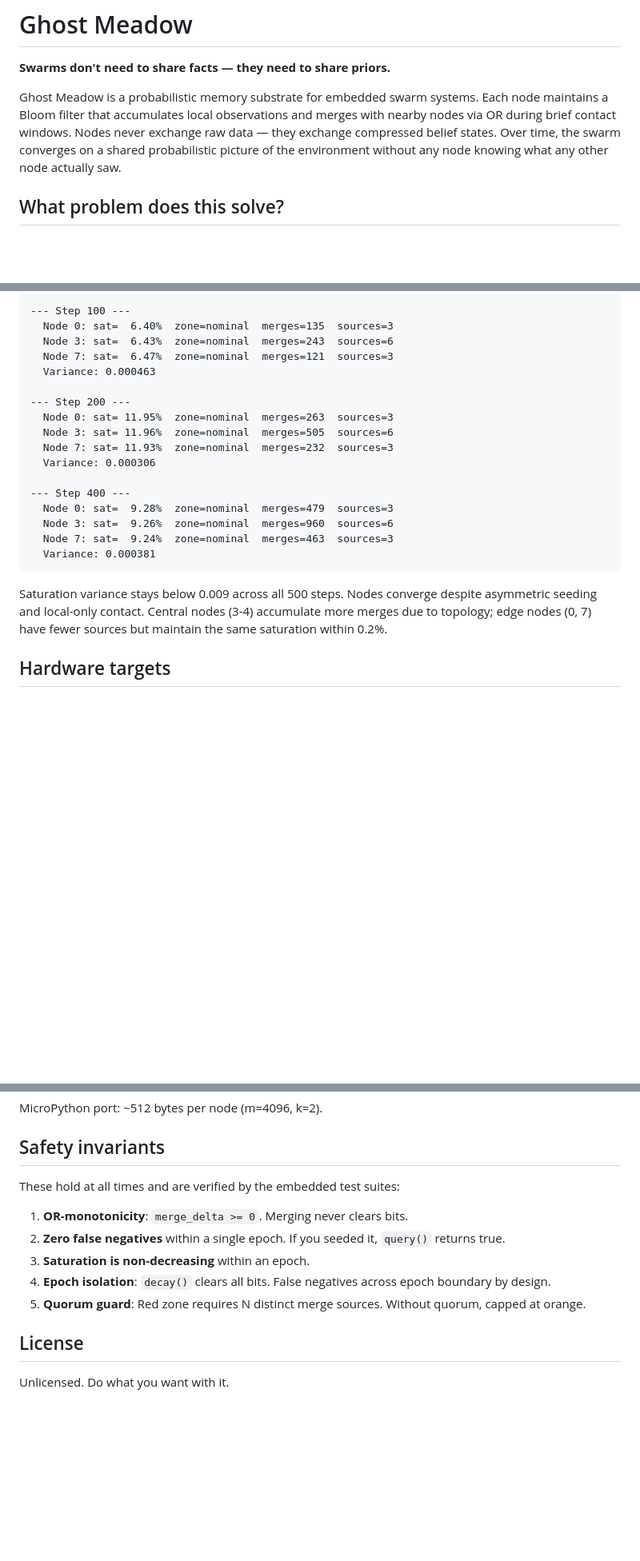
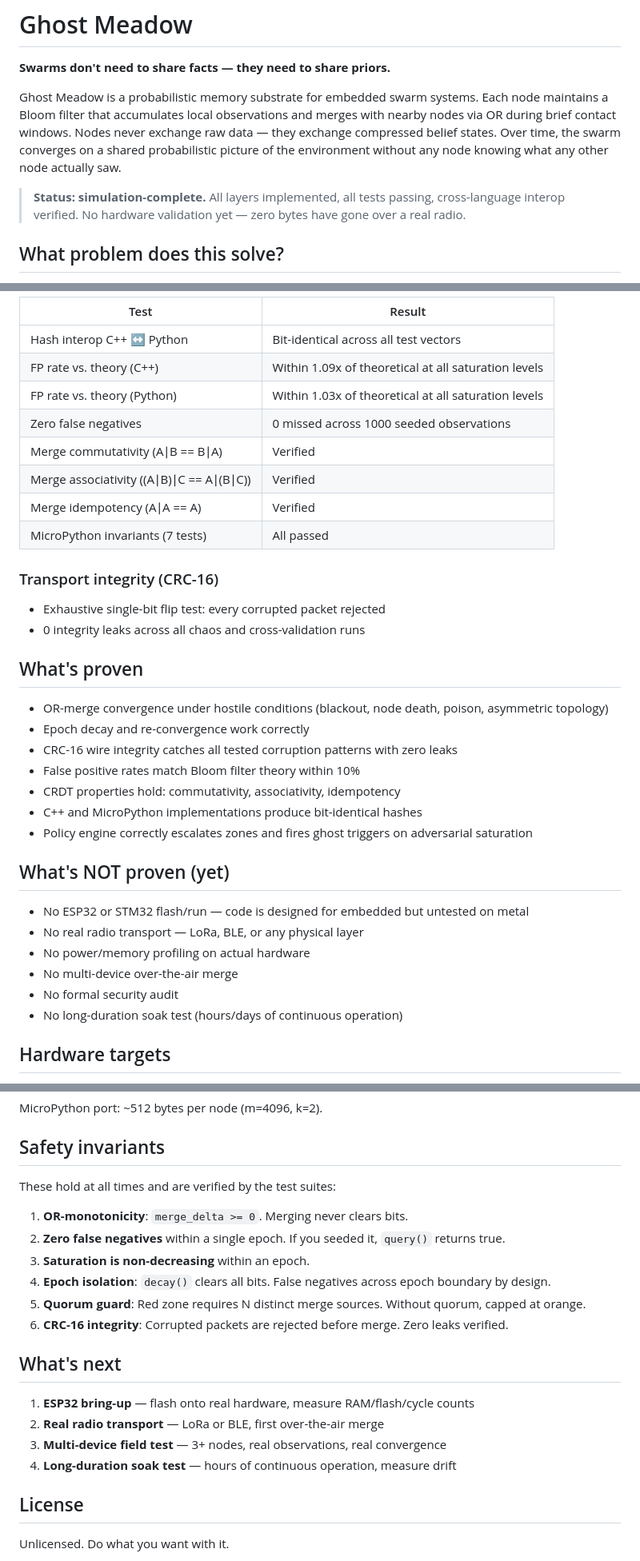
Before and after one commit to AdemVessell/ghost-meadow, a Markdown page: README.md, 3 parts joined by grey strips. Shown at 80% size. GitHub-like rendering; blank space fills up the shorter version.

````diff
--- a/README.md
+++ b/README.md
@@ -3,6 +3,8 @@
 **Swarms don't need to share facts — they need to share priors.**
 
 Ghost Meadow is a probabilistic memory substrate for embedded swarm systems. Each node maintains a Bloom filter that accumulates local observations and merges with nearby nodes via OR during brief contact windows. Nodes never exchange raw data — they exchange compressed belief states. Over time, the swarm converges on a shared probabilistic picture of the environment without any node knowing what any other node actually saw.
+
+> **Status: simulation-complete.** All layers implemented, all tests passing, cross-language interop verified. No hardware validation yet — zero bytes have gone over a real radio.
 
 ## What problem does this solve?
 
@@ -83,24 +104,37 @@ Nodes: 8 | Steps: 500 | Contact range: +/-3 | Decay at step 250
 
---- Step 100 ---
-  Node 0: sat=  6.40%  zone=nominal  merges=135  sources=3
-  Node 3: sat=  6.43%  zone=nominal  merges=243  sources=6
-  Node 7: sat=  6.47%  zone=nominal  merges=121  sources=3
-  Variance: 0.000463
+| Test | Result |
+|------|--------|
+| Hash interop C++ ↔ Python | Bit-identical across all test vectors |
+| FP rate vs. theory (C++) | Within 1.09x of theoretical at all saturation levels |
+| FP rate vs. theory (Python) | Within 1.03x of theoretical at all saturation levels |
+| Zero false negatives | 0 missed across 1000 seeded observations |
+| Merge commutativity (A∣B == B∣A) | Verified |
+| Merge associativity ((A∣B)∣C == A∣(B∣C)) | Verified |
+| Merge idempotency (A∣A == A) | Verified |
+| MicroPython invariants (7 tests) | All passed |
 
---- Step 200 ---
-  Node 0: sat= 11.95%  zone=nominal  merges=263  sources=3
-  Node 3: sat= 11.96%  zone=nominal  merges=505  sources=6
-  Node 7: sat= 11.93%  zone=nominal  merges=232  sources=3
-  Variance: 0.000306
+### Transport integrity (CRC-16)
+- Exhaustive single-bit flip test: every corrupted packet rejected
+- 0 integrity leaks across all chaos and cross-validation runs
 
---- Step 400 ---
-  Node 0: sat=  9.28%  zone=nominal  merges=479  sources=3
-  Node 3: sat=  9.26%  zone=nominal  merges=960  sources=6
-  Node 7: sat=  9.24%  zone=nominal  merges=463  sources=3
-  Variance: 0.000381
-```
+## What's proven
 
-Saturation variance stays below 0.009 across all 500 steps. Nodes converge despite asymmetric seeding and local-only contact. Central nodes (3-4) accumulate more merges due to topology; edge nodes (0, 7) have fewer sources but maintain the same saturation within 0.2%.
+- OR-merge convergence under hostile conditions (blackout, node death, poison, asymmetric topology)
+- Epoch decay and re-convergence work correctly
+- CRC-16 wire integrity catches all tested corruption patterns with zero leaks
+- False positive rates match Bloom filter theory within 10%
+- CRDT properties hold: commutativity, associativity, idempotency
+- C++ and MicroPython implementations produce bit-identical hashes
+- Policy engine correctly escalates zones and fires ghost triggers on adversarial saturation
+
+## What's NOT proven (yet)
+
+- No ESP32 or STM32 flash/run — code is designed for embedded but untested on metal
+- No real radio transport — LoRa, BLE, or any physical layer
+- No power/memory profiling on actual hardware
+- No multi-device over-the-air merge
+- No formal security audit
+- No long-duration soak test (hours/days of continuous operation)
 
 ## Hardware targets
 
@@ -117,13 +151,21 @@ MicroPython port: ~512 bytes per node (m=4096, k=2).
 
 ## Safety invariants
 
-These hold at all times and are verified by the embedded test suites:
+These hold at all times and are verified by the test suites:
 
 1. **OR-monotonicity**: `merge_delta >= 0`. Merging never clears bits.
 2. **Zero false negatives** within a single epoch. If you seeded it, `query()` returns true.
 3. **Saturation is non-decreasing** within an epoch.
 4. **Epoch isolation**: `decay()` clears all bits. False negatives across epoch boundary by design.
 5. **Quorum guard**: Red zone requires N distinct merge sources. Without quorum, capped at orange.
+6. **CRC-16 integrity**: Corrupted packets are rejected before merge. Zero leaks verified.
+
+## What's next
+
+1. **ESP32 bring-up** — flash onto real hardware, measure RAM/flash/cycle counts
+2. **Real radio transport** — LoRa or BLE, first over-the-air merge
+3. **Multi-device field test** — 3+ nodes, real observations, real convergence
+4. **Long-duration soak test** — hours of continuous operation, measure drift
 
 ## License
 
````
Also changed, not shown: other parts of README.md (+41 -22 lines).
